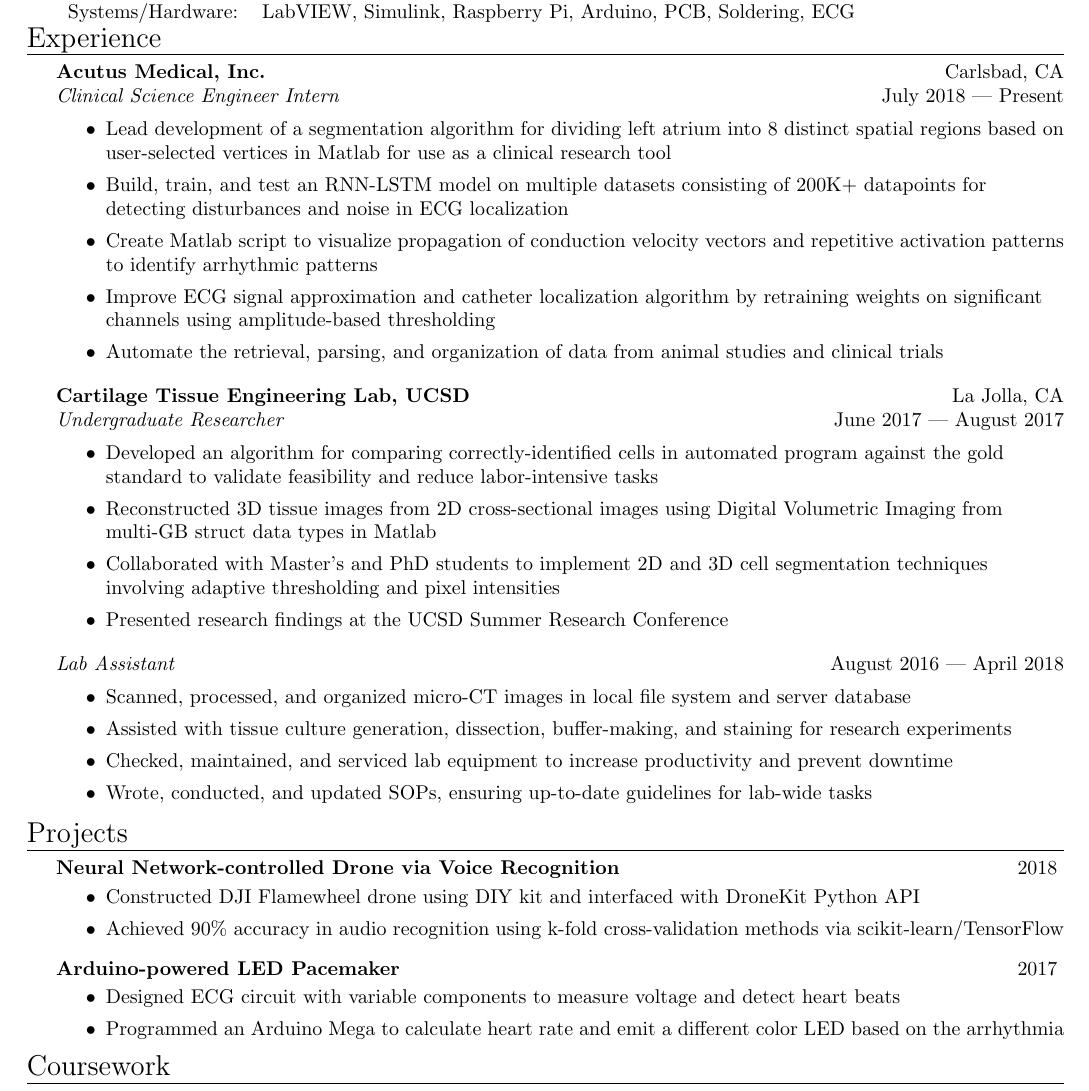
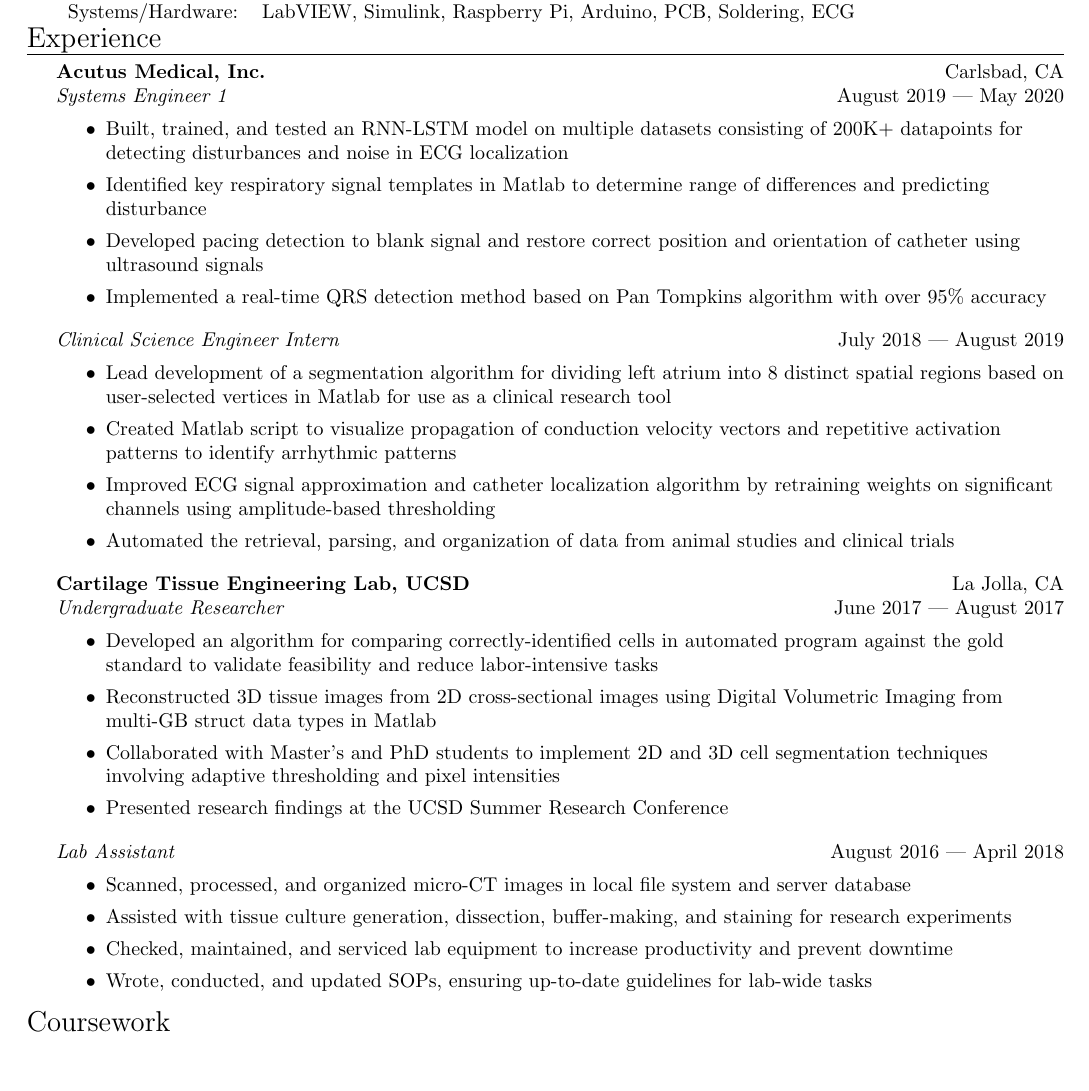
Before and after one commit to howyoubinh/Resume, a LaTeX CV (Binh Nguyen Resume.tex): part of the page, cut so that both start at the same text, the shorter picture padded with empty space. Compiled offline with pdfLaTeX.

Commit message:
updated resume 05/2020

```diff
--- a/Binh Nguyen Resume.tex
+++ b/Binh Nguyen Resume.tex
@@ -134,14 +134,22 @@
 %\vspace{1mm}
 
 \textbf{Acutus Medical, Inc.} \hfill Carlsbad, CA\\
-\textit{Clinical Science Engineer Intern} \hfill July 2018 --- Present\\
+\textit{Systems Engineer 1} \hfill August 2019 --- May 2020\\
+\vspace{-2mm}
+\begin{itemize} \itemsep 0.05pt
+	\item Built, trained, and tested an RNN-LSTM model on multiple datasets consisting of 200K+ datapoints for detecting disturbances and noise in ECG localization
+	\item Identified key respiratory signal templates in Matlab to determine range of differences and predicting disturbance
+	\item Developed pacing detection to blank signal and restore correct position and orientation of catheter using ultrasound signals
+	\item Implemented a real-time QRS detection method based on Pan Tompkins algorithm with over 95\% accuracy
+\end{itemize}
+
+\textit{Clinical Science Engineer Intern} \hfill July 2018 --- August 2019\\
 \vspace{-2mm}
 \begin{itemize} \itemsep 0.05pt
 	\item Lead development of a segmentation algorithm for dividing left atrium into 8 distinct spatial regions based on user-selected vertices in Matlab for use as a clinical research tool
-	\item Build, train, and test an RNN-LSTM model on multiple datasets consisting of 200K+ datapoints for detecting disturbances and noise in ECG localization
-	\item Create Matlab script to visualize propagation of conduction velocity vectors and repetitive activation patterns to identify arrhythmic patterns
-	\item Improve ECG signal approximation and catheter localization algorithm by retraining weights on significant channels using amplitude-based thresholding
-	\item Automate the retrieval, parsing, and organization of data from animal studies and clinical trials
+	\item Created Matlab script to visualize propagation of conduction velocity vectors and repetitive activation patterns to identify arrhythmic patterns
+	\item Improved ECG signal approximation and catheter localization algorithm by retraining weights on significant channels using amplitude-based thresholding
+	\item Automated the retrieval, parsing, and organization of data from animal studies and clinical trials
 \end{itemize}
 
 %\vspace{-2mm}
@@ -169,21 +177,23 @@
 %\vspace{2mm}
 
 %==== Projects ====%
-\header{Projects}
-\textbf{Neural Network-controlled Drone via Voice Recognition} \hfill 2018
-\vspace{-2mm}
-\begin{itemize} \itemsep 0.05pt
-	\item Constructed DJI Flamewheel drone using DIY kit and interfaced with DroneKit Python API
-	\item Achieved 90\% accuracy in audio recognition using k-fold cross-validation methods via scikit-learn/TensorFlow
-\end{itemize}
-
-\textbf{Arduino-powered LED Pacemaker} \hfill 2017
-\vspace{-2mm}
-\begin{itemize} \itemsep 0.05pt
-	\item Designed ECG circuit with variable components to measure voltage and detect heart beats
-	\item Programmed an Arduino Mega to calculate heart rate and emit a different color LED based on the arrhythmia
-\end{itemize}
+%\iffalse
+%\header{Projects}
+%\textbf{Neural Network-controlled Drone via Voice Recognition} \hfill 2018
+%\vspace{-2mm}
+%\begin{itemize} \itemsep 0.05pt
+%	\item Constructed DJI Flamewheel drone using DIY kit and interfaced with DroneKit Python API
+%	\item Achieved 90\% accuracy in audio recognition using k-fold cross-validation methods via scikit-learn/TensorFlow
+%\end{itemize}
+%
+%\textbf{Arduino-powered LED Pacemaker} \hfill 2017
+%\vspace{-2mm}
+%\begin{itemize} \itemsep 0.05pt
+%	\item Designed ECG circuit with variable components to measure voltage and detect heart beats
+%	\item Programmed an Arduino Mega to calculate heart rate and emit a different color LED based on the arrhythmia
+%\end{itemize}
 %\vspace{2mm}
+%\fi
 
 %==== Coursework ====%
 \header{Coursework}
```
Also changed, not shown: Binh Nguyen Resume.pdf.
